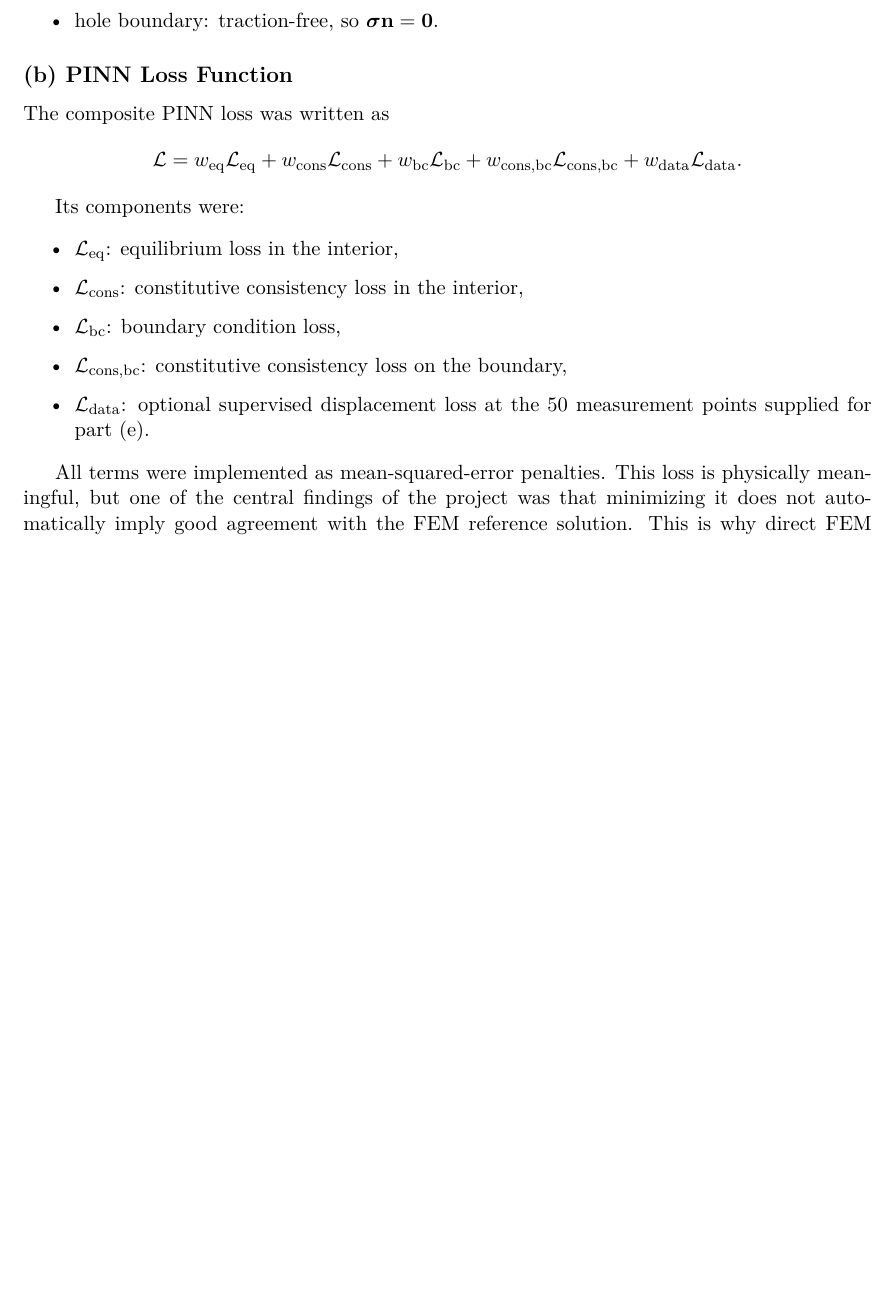
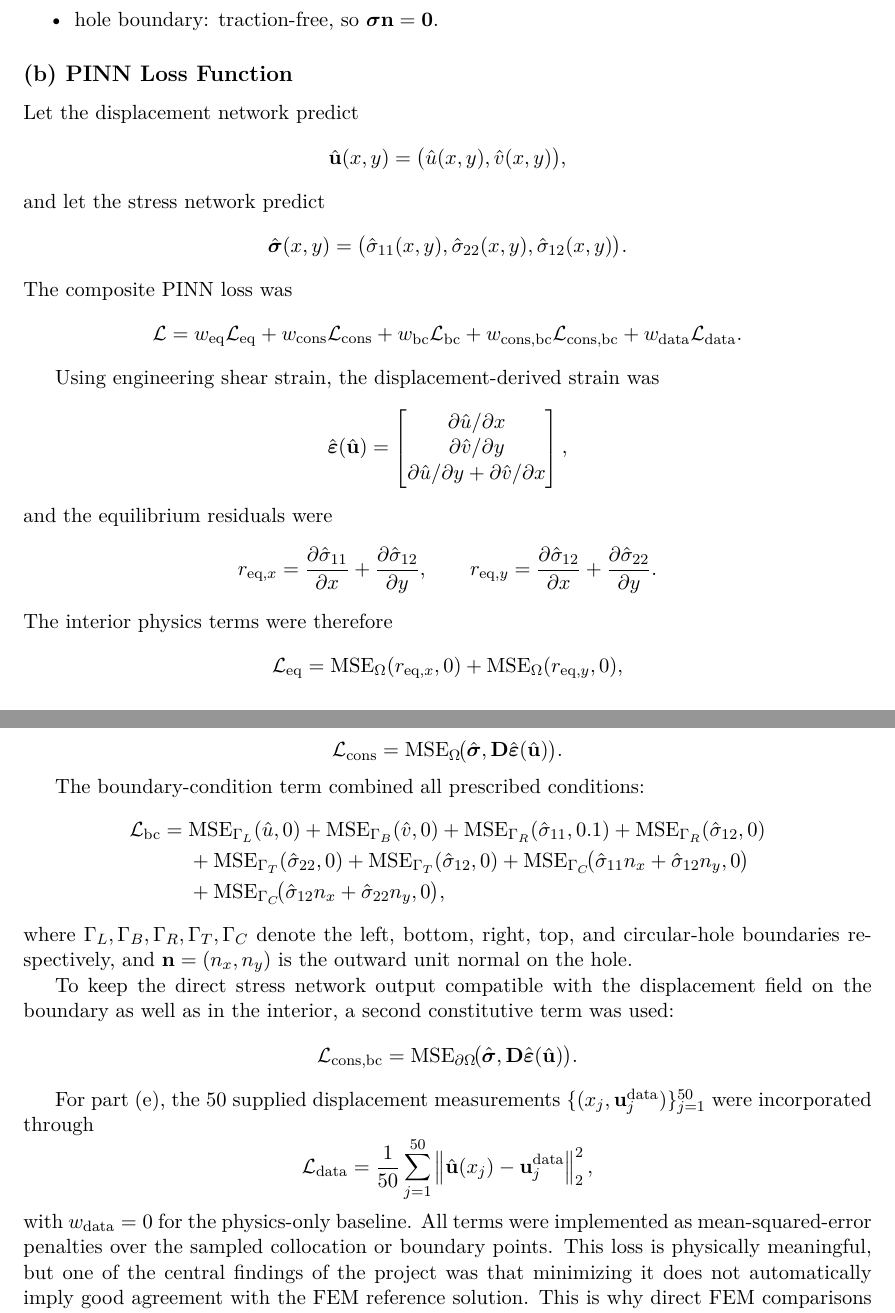
Before and after one commit to jackhenry02/4C11_assignment_2, a LaTeX document (coursework_report.tex): part of page 2 of 25 before the commit and two parts of pages 2 and 3 of 25 after it, the two joined at a grey line, cut so that both start at the same text, the shorter picture padded with empty space. Compiled offline with pdfLaTeX.

Commit message:
coursework v2

```diff
--- a/coursework_report.tex
+++ b/coursework_report.tex
@@ -109,7 +109,15 @@ Because the geometry and loading are symmetric, only one quarter of the full pla
 
 \subsection*{(b) PINN Loss Function}
 
-The composite PINN loss was written as
+Let the displacement network predict
+\[
+\hat{\mathbf{u}}(x,y) = \big(\hat{u}(x,y), \hat{v}(x,y)\big),
+\]
+and let the stress network predict
+\[
+\hat{\boldsymbol{\sigma}}(x,y) = \big(\hat{\sigma}_{11}(x,y), \hat{\sigma}_{22}(x,y), \hat{\sigma}_{12}(x,y)\big).
+\]
+The composite PINN loss was
 \[
 \mathcal{L}
 =
@@ -120,16 +128,69 @@ w_{\mathrm{eq}} \mathcal{L}_{\mathrm{eq}}
 + w_{\mathrm{data}} \mathcal{L}_{\mathrm{data}}.
 \]
 
-Its components were:
-\begin{itemize}[itemsep=0.25em]
-    \item \(\mathcal{L}_{\mathrm{eq}}\): equilibrium loss in the interior,
-    \item \(\mathcal{L}_{\mathrm{cons}}\): constitutive consistency loss in the interior,
-    \item \(\mathcal{L}_{\mathrm{bc}}\): boundary condition loss,
-    \item \(\mathcal{L}_{\mathrm{cons,bc}}\): constitutive consistency loss on the boundary,
-    \item \(\mathcal{L}_{\mathrm{data}}\): optional supervised displacement loss at the 50 measurement points supplied for part (e).
-\end{itemize}
+Using engineering shear strain, the displacement-derived strain was
+\[
+\hat{\boldsymbol{\varepsilon}}(\hat{\mathbf{u}})
+=
+\begin{bmatrix}
+\partial \hat{u}/\partial x \\
+\partial \hat{v}/\partial y \\
+\partial \hat{u}/\partial y + \partial \hat{v}/\partial x
+\end{bmatrix},
+\]
+and the equilibrium residuals were
+\[
+r_{\mathrm{eq},x} = \frac{\partial \hat{\sigma}_{11}}{\partial x} + \frac{\partial \hat{\sigma}_{12}}{\partial y},
+\qquad
+r_{\mathrm{eq},y} = \frac{\partial \hat{\sigma}_{12}}{\partial x} + \frac{\partial \hat{\sigma}_{22}}{\partial y}.
+\]
+The interior physics terms were therefore
+\[
+\mathcal{L}_{\mathrm{eq}}
+=
+\mathrm{MSE}_{\Omega}(r_{\mathrm{eq},x},0)
++
+\mathrm{MSE}_{\Omega}(r_{\mathrm{eq},y},0),
+\]
+\[
+\mathcal{L}_{\mathrm{cons}}
+=
+\mathrm{MSE}_{\Omega}\!\big(\hat{\boldsymbol{\sigma}}, \mathbf{D}\hat{\boldsymbol{\varepsilon}}(\hat{\mathbf{u}})\big).
+\]
 
-All terms were implemented as mean-squared-error penalties. This loss is physically meaningful, but one of the central findings of the project was that minimizing it does not automatically imply good agreement with the FEM reference solution. This is why direct FEM comparisons are essential in the results sections below.
+The boundary-condition term combined all prescribed conditions:
+\[
+\begin{aligned}
+\mathcal{L}_{\mathrm{bc}} = {} &
+\mathrm{MSE}_{\Gamma_L}(\hat{u},0)
++ \mathrm{MSE}_{\Gamma_B}(\hat{v},0)
++ \mathrm{MSE}_{\Gamma_R}(\hat{\sigma}_{11},0.1)
++ \mathrm{MSE}_{\Gamma_R}(\hat{\sigma}_{12},0) \\
+&+ \mathrm{MSE}_{\Gamma_T}(\hat{\sigma}_{22},0)
++ \mathrm{MSE}_{\Gamma_T}(\hat{\sigma}_{12},0)
++ \mathrm{MSE}_{\Gamma_C}\!\big(\hat{\sigma}_{11}n_x+\hat{\sigma}_{12}n_y,0\big) \\
+&+ \mathrm{MSE}_{\Gamma_C}\!\big(\hat{\sigma}_{12}n_x+\hat{\sigma}_{22}n_y,0\big),
+\end{aligned}
+\]
+where \(\Gamma_L,\Gamma_B,\Gamma_R,\Gamma_T,\Gamma_C\) denote the left, bottom, right, top, and circular-hole boundaries respectively, and \(\mathbf{n}=(n_x,n_y)\) is the outward unit normal on the hole.
+
+To keep the direct stress network output compatible with the displacement field on the boundary as well as in the interior, a second constitutive term was used:
+\[
+\mathcal{L}_{\mathrm{cons,bc}}
+=
+\mathrm{MSE}_{\partial\Omega}\!\big(\hat{\boldsymbol{\sigma}}, \mathbf{D}\hat{\boldsymbol{\varepsilon}}(\hat{\mathbf{u}})\big).
+\]
+
+For part (e), the 50 supplied displacement measurements \(\{(x_j,\mathbf{u}^{\mathrm{data}}_j)\}_{j=1}^{50}\) were incorporated through
+\[
+\mathcal{L}_{\mathrm{data}}
+=
+\frac{1}{50}\sum_{j=1}^{50}
+\left\|
+\hat{\mathbf{u}}(x_j)-\mathbf{u}^{\mathrm{data}}_j
+\right\|_2^2,
+\]
+with \(w_{\mathrm{data}}=0\) for the physics-only baseline. All terms were implemented as mean-squared-error penalties over the sampled collocation or boundary points. This loss is physically meaningful, but one of the central findings of the project was that minimizing it does not automatically imply good agreement with the FEM reference solution. This is why direct FEM comparisons are essential in the results sections below.
 
 \subsection*{(c) PINN Architecture and Training Setup}
 
```
Also changed, not shown: coursework_report.tex (91 more changed lines).
